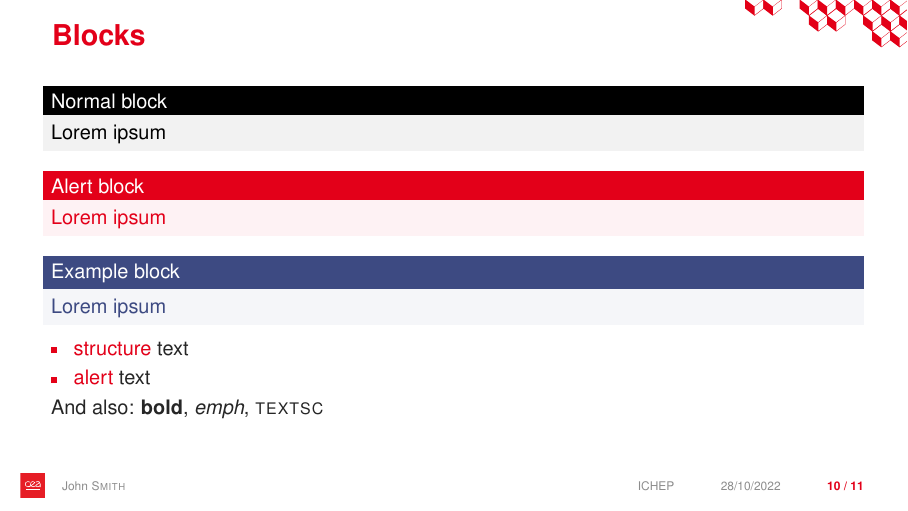
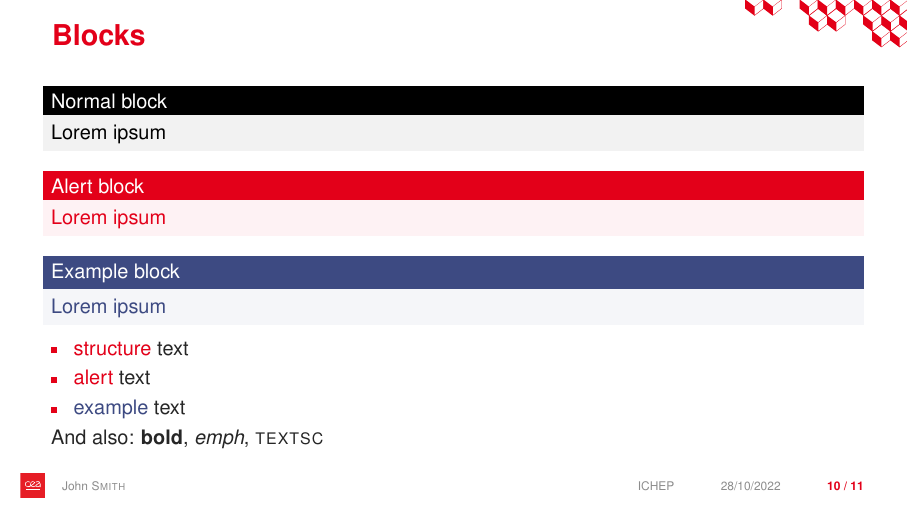
Before and after one commit to echapon/beamerCEA2023, LaTeX slides (beamerCEA.tex, which reads beamerthemeCEA.sty): page 10 of 15. Compiled offline with pdfLaTeX.

Commit message:
Add example colour

```diff
--- a/beamerCEA.tex
+++ b/beamerCEA.tex
@@ -139,7 +139,7 @@ Some text before block
    \begin{itemize}
       \item \structure{structure} text
       \item \alert{alert} text
-      % \item \myexample{example} text
+      \item \myexample{example} text
    \end{itemize}
 
    And also: \textbf{bold}, \emph{emph}, \textsc{textsc}
--- a/beamerthemeCEA.sty
+++ b/beamerthemeCEA.sty
@@ -395,6 +395,6 @@
 \mode<all>
 
 
-\newcommand{\myexample}[1]{\textcolor{exampleTextColor}{#1}}
+\newcommand{\myexample}[1]{\textcolor{CEAblue}{#1}}
 
 \input{appendixnumberbeamer.sty}
```
